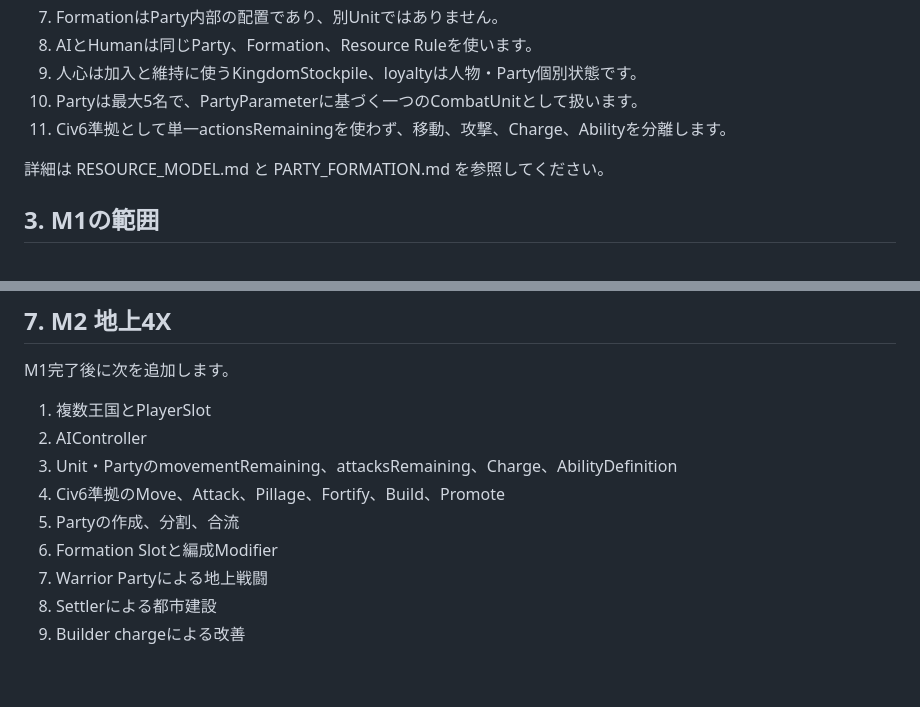
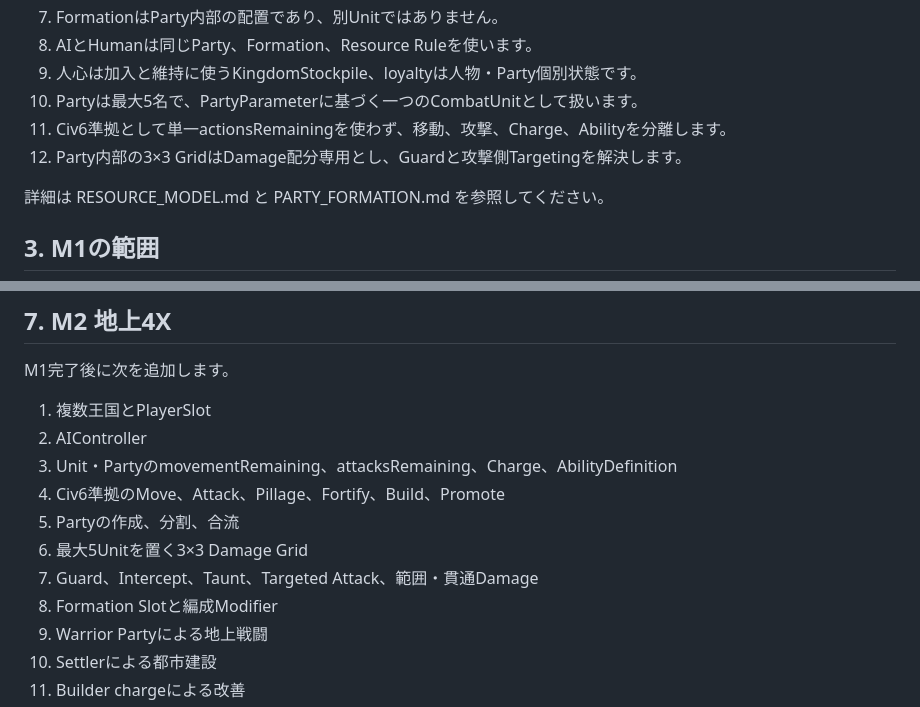
Before and after one commit to TomTomYoung/kingdom, a Markdown page: doc/HANDOFF.md, 2 parts joined by grey strips. GitHub-like rendering; blank space fills up the shorter version.

Commit message:
docs: hand off 3x3 damage resolver

```diff
--- a/doc/HANDOFF.md
+++ b/doc/HANDOFF.md
@@ -27,6 +27,7 @@ Phaser object、CharacterLayer.characters、BuildingLayer.buildingsをゲーム
 9. 人心は加入と維持に使うKingdomStockpile、loyaltyは人物・Party個別状態です。
 10. Partyは最大5名で、PartyParameterに基づく一つのCombatUnitとして扱います。
 11. Civ6準拠として単一actionsRemainingを使わず、移動、攻撃、Charge、Abilityを分離します。
+12. Party内部の3×3 GridはDamage配分専用とし、Guardと攻撃側Targetingを解決します。
 
 詳細は RESOURCE_MODEL.md と PARTY_FORMATION.md を参照してください。
 
@@ -202,7 +203,9 @@ M1完了後に次を追加します。
 3. Unit・PartyのmovementRemaining、attacksRemaining、Charge、AbilityDefinition
 4. Civ6準拠のMove、Attack、Pillage、Fortify、Build、Promote
 5. Partyの作成、分割、合流
-6. Formation Slotと編成Modifier
+6. 最大5Unitを置く3×3 Damage Grid
+7. Guard、Intercept、Taunt、Targeted Attack、範囲・貫通Damage
+8. Formation Slotと編成Modifier
 6. Warrior Partyによる地上戦闘
 5. Settlerによる都市建設
 6. Builder chargeによる改善
```
